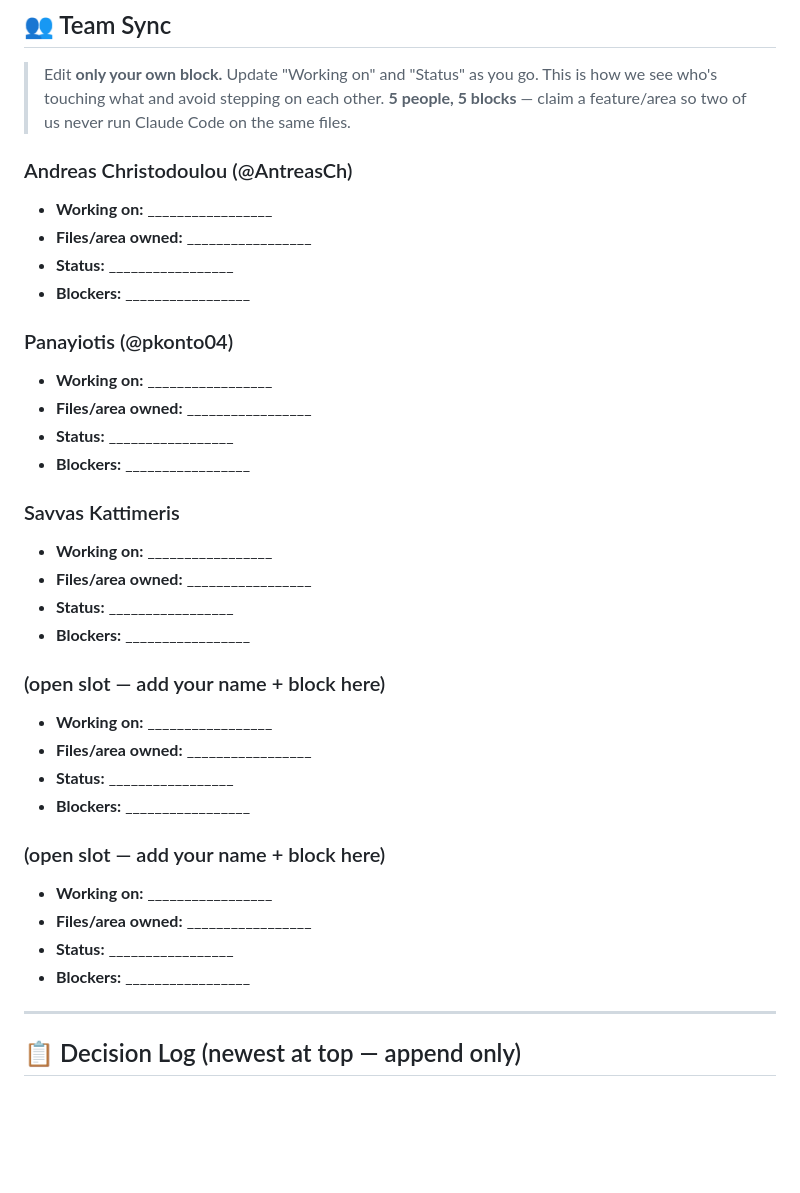
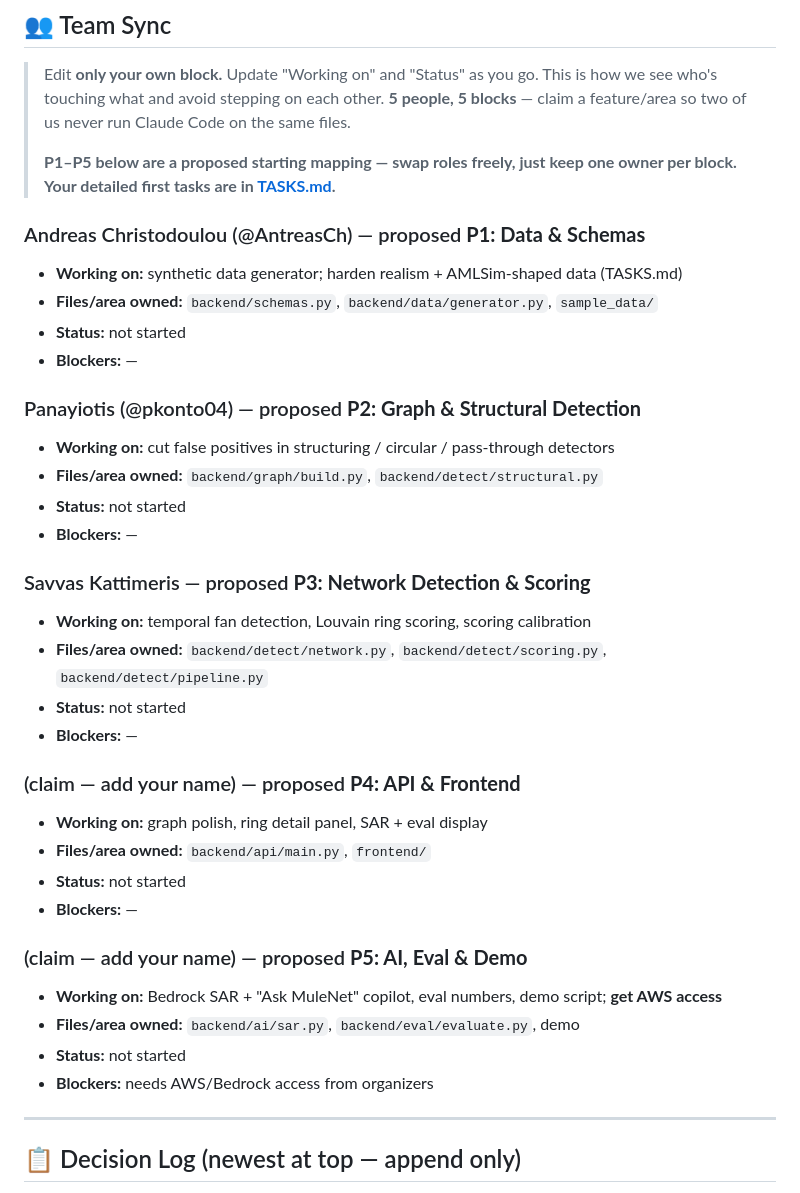
Before and after one commit to AntreasCh/KKKCP, a Markdown page: CLAUDE.md, the part around the change. Rendered like a GitHub page; blank space fills up the shorter version.

Commit message:
Add TASKS.md (Phase 1 kickoff) + fill Team Sync with proposed P1-P5 assignments
Co-Authored-By: Claude Opus 4.8 (1M context) <noreply@anthropic.com>

```diff
--- a/CLAUDE.md
+++ b/CLAUDE.md
@@ -94,36 +94,39 @@ Stuck? Ping the team before forcing anything. **Never** `git push --force` to `m
 > Edit **only your own block.** Update "Working on" and "Status" as you go. This is how we
 > see who's touching what and avoid stepping on each other. **5 people, 5 blocks** — claim
 > a feature/area so two of us never run Claude Code on the same files.
+>
+> **P1–P5 below are a proposed starting mapping — swap roles freely, just keep one owner per
+> block. Your detailed first tasks are in [TASKS.md](./TASKS.md).**
 
-### Andreas Christodoulou (@AntreasCh)
-- **Working on:** _________________
-- **Files/area owned:** _________________
-- **Status:** _________________
-- **Blockers:** _________________
+### Andreas Christodoulou (@AntreasCh) — proposed **P1: Data & Schemas**
+- **Working on:** synthetic data generator; harden realism + AMLSim-shaped data (TASKS.md)
+- **Files/area owned:** `backend/schemas.py`, `backend/data/generator.py`, `sample_data/`
+- **Status:** not started
+- **Blockers:** —
 
-### Panayiotis (@pkonto04)
-- **Working on:** _________________
-- **Files/area owned:** _________________
-- **Status:** _________________
-- **Blockers:** _________________
+### Panayiotis (@pkonto04) — proposed **P2: Graph & Structural Detection**
+- **Working on:** cut false positives in structuring / circular / pass-through detectors
+- **Files/area owned:** `backend/graph/build.py`, `backend/detect/structural.py`
+- **Status:** not started
+- **Blockers:** —
 
-### Savvas Kattimeris
-- **Working on:** _________________
-- **Files/area owned:** _________________
-- **Status:** _________________
-- **Blockers:** _________________
+### Savvas Kattimeris — proposed **P3: Network Detection & Scoring**
+- **Working on:** temporal fan detection, Louvain ring scoring, scoring calibration
+- **Files/area owned:** `backend/detect/network.py`, `backend/detect/scoring.py`, `backend/detect/pipeline.py`
+- **Status:** not started
+- **Blockers:** —
 
-### (open slot — add your name + block here)
-- **Working on:** _________________
-- **Files/area owned:** _________________
-- **Status:** _________________
-- **Blockers:** _________________
+### (claim — add your name) — proposed **P4: API & Frontend**
+- **Working on:** graph polish, ring detail panel, SAR + eval display
+- **Files/area owned:** `backend/api/main.py`, `frontend/`
+- **Status:** not started
+- **Blockers:** —
 
-### (open slot — add your name + block here)
-- **Working on:** _________________
-- **Files/area owned:** _________________
-- **Status:** _________________
-- **Blockers:** _________________
+### (claim — add your name) — proposed **P5: AI, Eval & Demo**
+- **Working on:** Bedrock SAR + "Ask MuleNet" copilot, eval numbers, demo script; **get AWS access**
+- **Files/area owned:** `backend/ai/sar.py`, `backend/eval/evaluate.py`, demo
+- **Status:** not started
+- **Blockers:** needs AWS/Bedrock access from organizers
 
 ---
 
```
Also changed, not shown: TASKS.md (added, +49 -0 lines).
